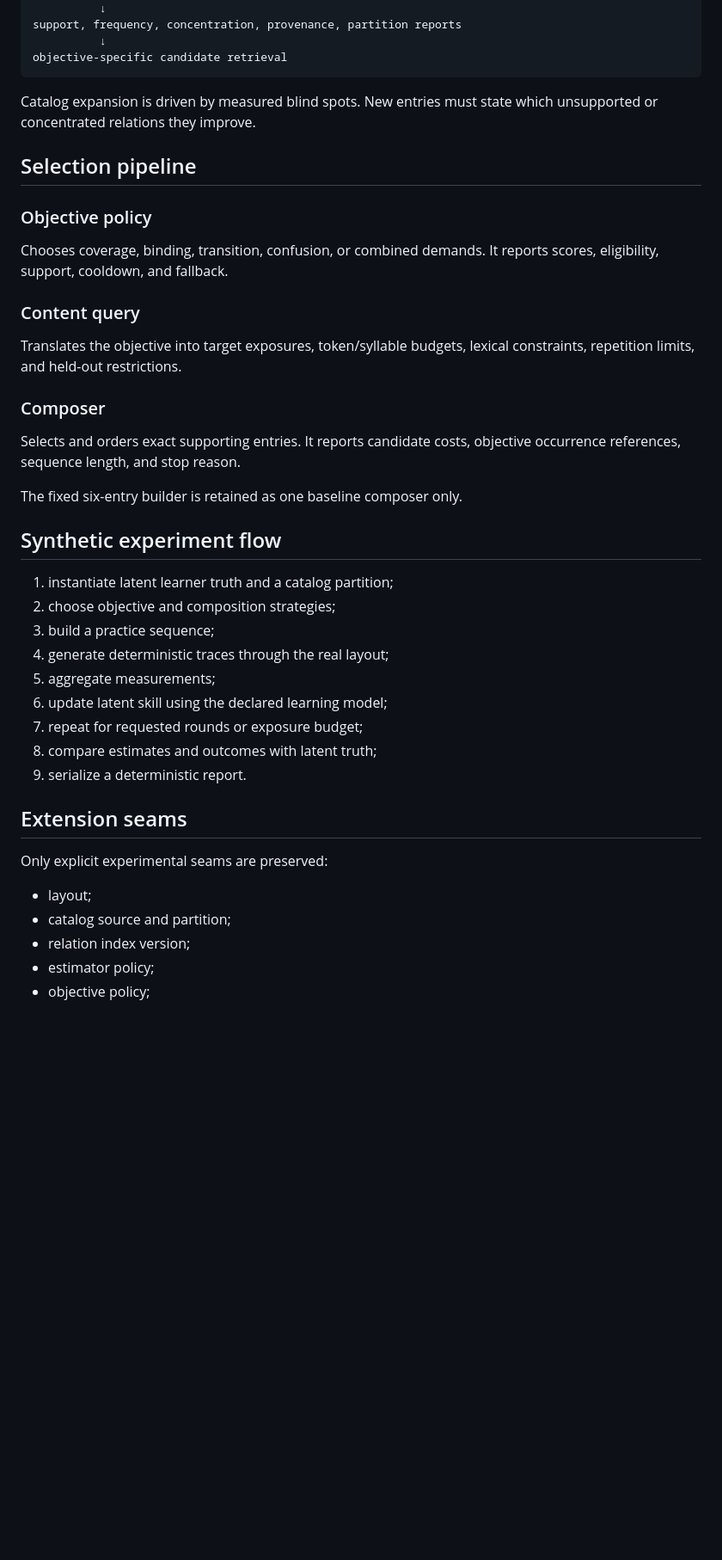
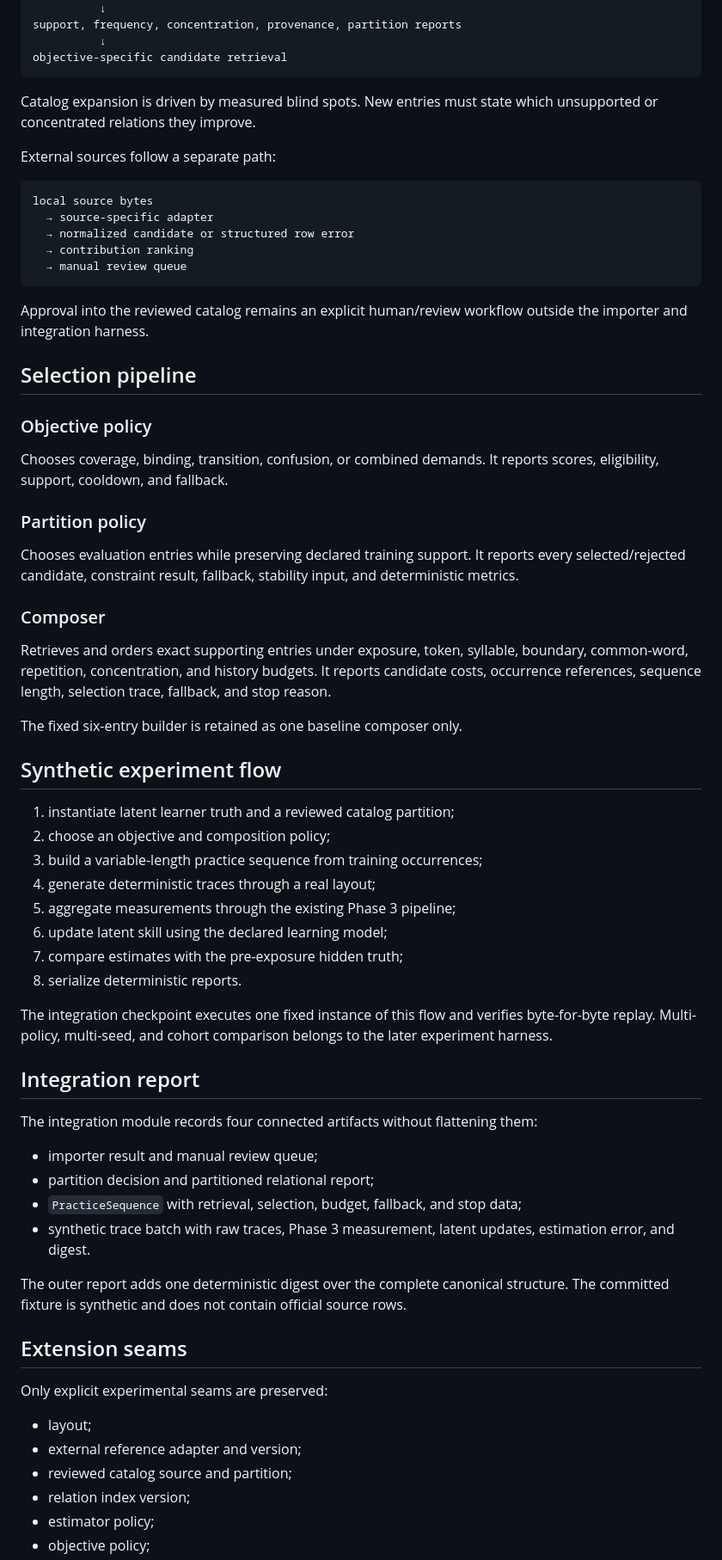
Before and after one commit to a20030824/bopomofo-trainer, a Markdown page: docs/architecture.md, the part around one of its changes. Shown at 86% size. Drawn GitHub-style; blank space fills up the shorter version.

Commit message:
docs(integration): record cross-module dependency boundary

````diff
--- a/docs/architecture.md
+++ b/docs/architecture.md
@@ -88,40 +93,65 @@ objective-specific candidate retrieval
 
 Catalog expansion is driven by measured blind spots. New entries must state which unsupported or concentrated relations they improve.
 
+External sources follow a separate path:
+
+```text
+local source bytes
+  → source-specific adapter
+  → normalized candidate or structured row error
+  → contribution ranking
+  → manual review queue
+```
+
+Approval into the reviewed catalog remains an explicit human/review workflow outside the importer and integration harness.
+
 ## Selection pipeline
 
 ### Objective policy
 
 Chooses coverage, binding, transition, confusion, or combined demands. It reports scores, eligibility, support, cooldown, and fallback.
 
-### Content query
+### Partition policy
 
-Translates the objective into target exposures, token/syllable budgets, lexical constraints, repetition limits, and held-out restrictions.
+Chooses evaluation entries while preserving declared training support. It reports every selected/rejected candidate, constraint result, fallback, stability input, and deterministic metrics.
 
 ### Composer
 
-Selects and orders exact supporting entries. It reports candidate costs, objective occurrence references, sequence length, and stop reason.
+Retrieves and orders exact supporting entries under exposure, token, syllable, boundary, common-word, repetition, concentration, and history budgets. It reports candidate costs, occurrence references, sequence length, selection trace, fallback, and stop reason.
 
 The fixed six-entry builder is retained as one baseline composer only.
 
 ## Synthetic experiment flow
 
-1. instantiate latent learner truth and a catalog partition;
-2. choose objective and composition strategies;
-3. build a practice sequence;
-4. generate deterministic traces through the real layout;
-5. aggregate measurements;
+1. instantiate latent learner truth and a reviewed catalog partition;
+2. choose an objective and composition policy;
+3. build a variable-length practice sequence from training occurrences;
+4. generate deterministic traces through a real layout;
+5. aggregate measurements through the existing Phase 3 pipeline;
 6. update latent skill using the declared learning model;
-7. repeat for requested rounds or exposure budget;
-8. compare estimates and outcomes with latent truth;
-9. serialize a deterministic report.
+7. compare estimates with the pre-exposure hidden truth;
+8. serialize deterministic reports.
+
+The integration checkpoint executes one fixed instance of this flow and verifies byte-for-byte replay. Multi-policy, multi-seed, and cohort comparison belongs to the later experiment harness.
+
+## Integration report
+
+The integration module records four connected artifacts without flattening them:
+
+- importer result and manual review queue;
+- partition decision and partitioned relational report;
+- `PracticeSequence` with retrieval, selection, budget, fallback, and stop data;
+- synthetic trace batch with raw traces, Phase 3 measurement, latent updates, estimation error, and digest.
+
+The outer report adds one deterministic digest over the complete canonical structure. The committed fixture is synthetic and does not contain official source rows.
 
 ## Extension seams
 
 Only explicit experimental seams are preserved:
 
 - layout;
-- catalog source and partition;
+- external reference adapter and version;
+- reviewed catalog source and partition;
 - relation index version;
 - estimator policy;
 - objective policy;
````
Also changed, not shown: other parts of docs/architecture.md (+28 -21 lines).
